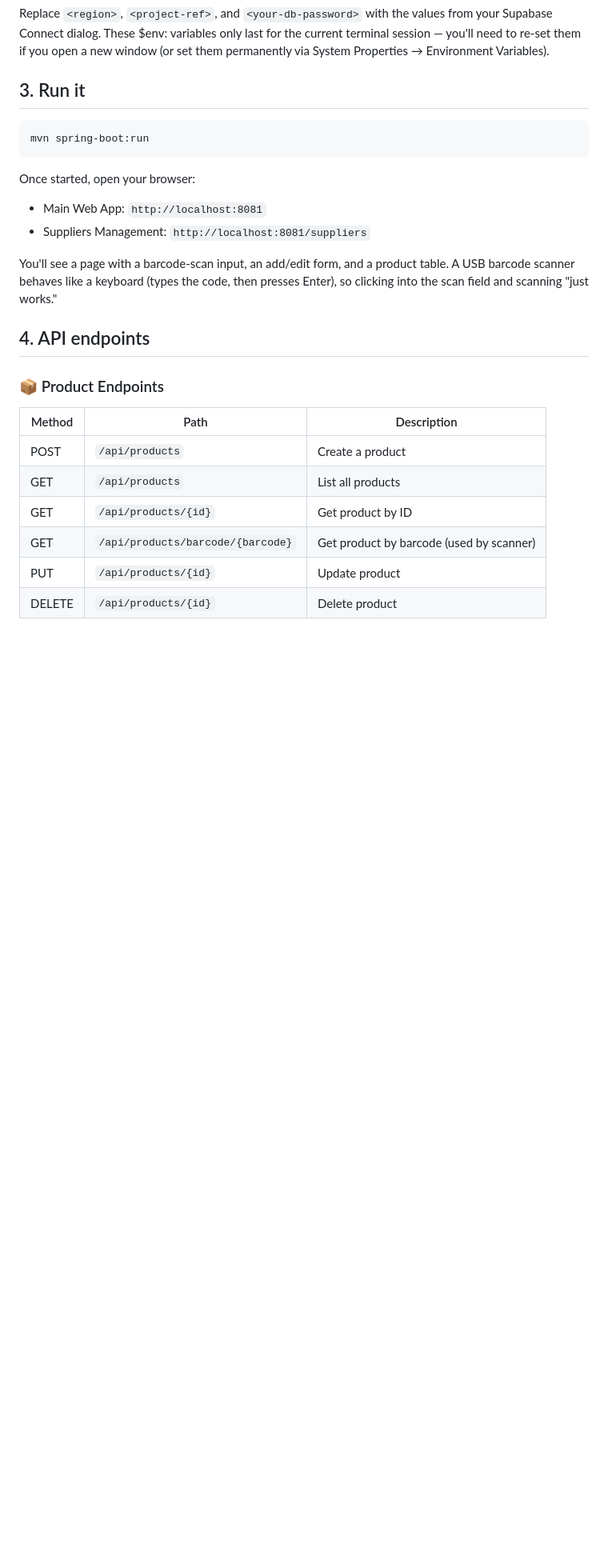
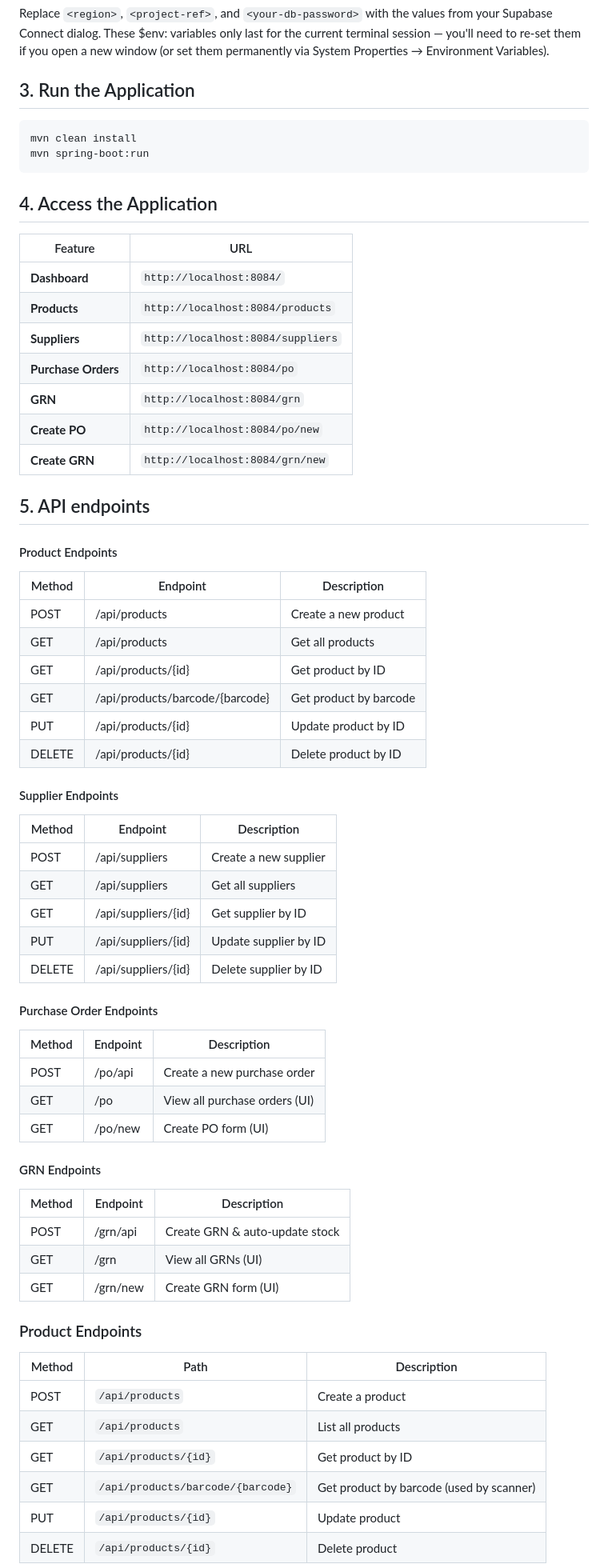
Before and after one commit to annsayuri/SpringBoot-MVC-with-BarCode-Reader, a Markdown page: README.md, the part around one of its changes. Shown at 80% size. Rendered like a GitHub page; blank space fills up the shorter version.

````diff
--- a/README.md
+++ b/README.md
@@ -74,23 +74,66 @@ $env:SUPABASE_DB_PASSWORD="<your-db-password>"
 
 Replace `<region>`, `<project-ref>`, and `<your-db-password>` with the values from your Supabase Connect dialog. These $env: variables only last for the current terminal session — you'll need to re-set them if you open a new window (or set them permanently via System Properties → Environment Variables).
 
-## 3. Run it
+## 3. Run the Application
 
 ```powershell
+mvn clean install
 mvn spring-boot:run
 ```
+## 4. Access the Application
 
-Once started, open your browser:
-
- - Main Web App: `http://localhost:8081`
- - Suppliers Management: `http://localhost:8081/suppliers`
+| Feature | URL |
+|---------|-----|
+| **Dashboard** | `http://localhost:8084/` |
+| **Products** | `http://localhost:8084/products` |
+| **Suppliers** | `http://localhost:8084/suppliers` |
+| **Purchase Orders** | `http://localhost:8084/po` |
+| **GRN** | `http://localhost:8084/grn` |
+| **Create PO** | `http://localhost:8084/po/new` |
+| **Create GRN** | `http://localhost:8084/grn/new` |
 
 
-You'll see a page with a barcode-scan input, an add/edit form, and a product table. A USB barcode scanner behaves like a keyboard (types the code, then presses Enter), so clicking into the scan field and scanning "just works."
 
-## 4. API endpoints
+## 5. API endpoints
 
-### 📦 Product Endpoints
+#### Product Endpoints
+
+| Method | Endpoint | Description |
+|--------|----------|-------------|
+| POST | /api/products | Create a new product |
+| GET | /api/products | Get all products |
+| GET | /api/products/{id} | Get product by ID |
+| GET | /api/products/barcode/{barcode} | Get product by barcode |
+| PUT | /api/products/{id} | Update product by ID |
+| DELETE | /api/products/{id} | Delete product by ID |
+
+#### Supplier Endpoints
+
+| Method | Endpoint | Description |
+|--------|----------|-------------|
+| POST | /api/suppliers | Create a new supplier |
+| GET | /api/suppliers | Get all suppliers |
+| GET | /api/suppliers/{id} | Get supplier by ID |
+| PUT | /api/suppliers/{id} | Update supplier by ID |
+| DELETE | /api/suppliers/{id} | Delete supplier by ID |
+
+#### Purchase Order Endpoints
+
+| Method | Endpoint | Description |
+|--------|----------|-------------|
+| POST | /po/api | Create a new purchase order |
+| GET | /po | View all purchase orders (UI) |
+| GET | /po/new | Create PO form (UI) |
+
+#### GRN Endpoints
+
+| Method | Endpoint | Description |
+|--------|----------|-------------|
+| POST | /grn/api | Create GRN & auto-update stock |
+| GET | /grn | View all GRNs (UI) |
+| GET | /grn/new | Create GRN form (UI) |
+
+###  Product Endpoints
 | Method | Path | Description |
 |---|---|---|
 | POST | `/api/products` | Create a product |
````
Also changed, not shown: other parts of README.md (+48 -23 lines).
